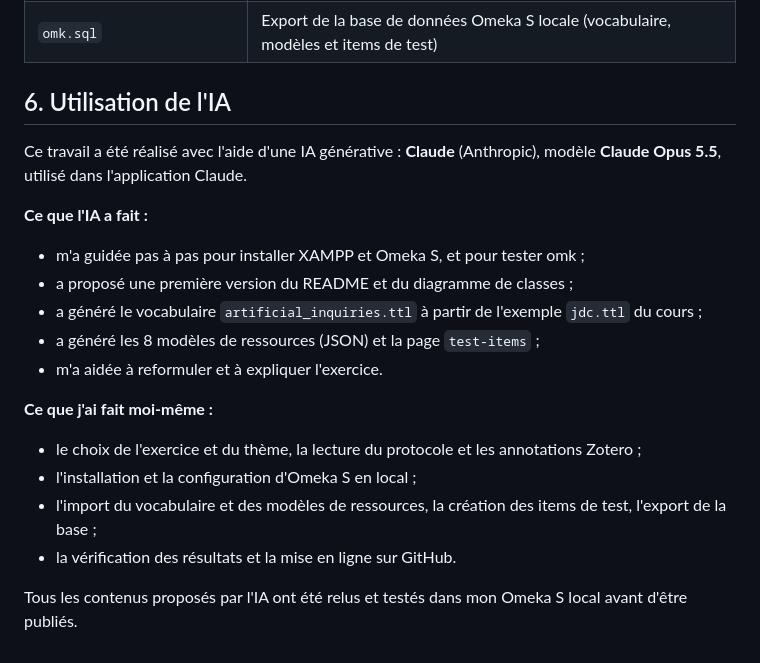
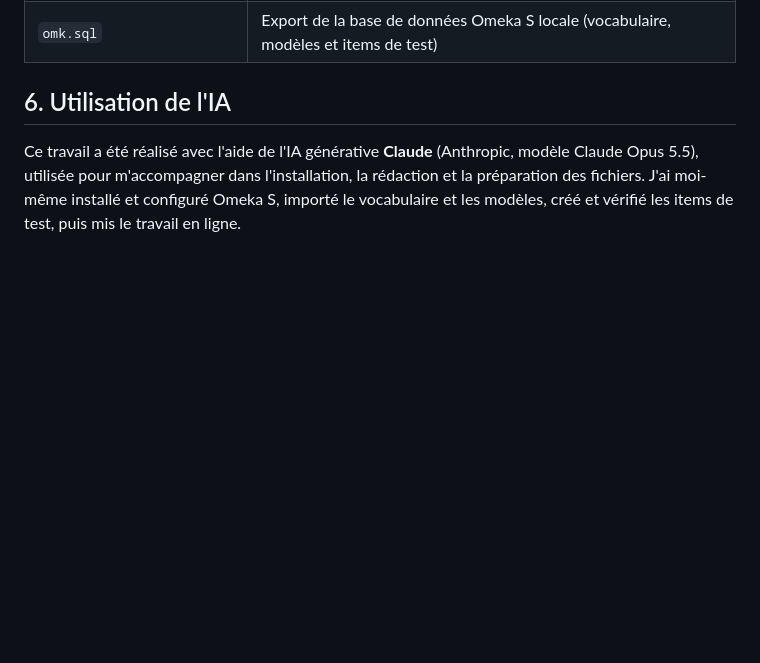
Before and after one commit to lakabhakima45-cmd/ArtificialInquiries_5, a Markdown page: README.md, the part around the change. Rendered like a GitHub page; blank space fills up the shorter version.

Commit message:
Revise AI contribution details in README
Updated the section on AI assistance to clarify contributions.

```diff
--- a/README.md
+++ b/README.md
@@ -66,19 +66,4 @@ Remplacer les pages papier par une application web qui permet de :
 
 ## 6. Utilisation de l'IA
 
-Ce travail a été réalisé avec l'aide d'une IA générative : **Claude** (Anthropic), modèle **Claude Opus 5.5**, utilisé dans l'application Claude.
-
-**Ce que l'IA a fait :**
-- m'a guidée pas à pas pour installer XAMPP et Omeka S, et pour tester omk ;
-- a proposé une première version du README et du diagramme de classes ;
-- a généré le vocabulaire `artificial_inquiries.ttl` à partir de l'exemple `jdc.ttl` du cours ;
-- a généré les 8 modèles de ressources (JSON) et la page `test-items` ;
-- m'a aidée à reformuler et à expliquer l'exercice.
-
-**Ce que j'ai fait moi-même :**
-- le choix de l'exercice et du thème, la lecture du protocole et les annotations Zotero ;
-- l'installation et la configuration d'Omeka S en local ;
-- l'import du vocabulaire et des modèles de ressources, la création des items de test, l'export de la base ;
-- la vérification des résultats et la mise en ligne sur GitHub.
-
-Tous les contenus proposés par l'IA ont été relus et testés dans mon Omeka S local avant d'être publiés.
+Ce travail a été réalisé avec l'aide de l'IA générative **Claude** (Anthropic, modèle Claude Opus 5.5), utilisée pour m'accompagner dans l'installation, la rédaction et la préparation des fichiers. J'ai moi-même installé et configuré Omeka S, importé le vocabulaire et les modèles, créé et vérifié les items de test, puis mis le travail en ligne.
```
